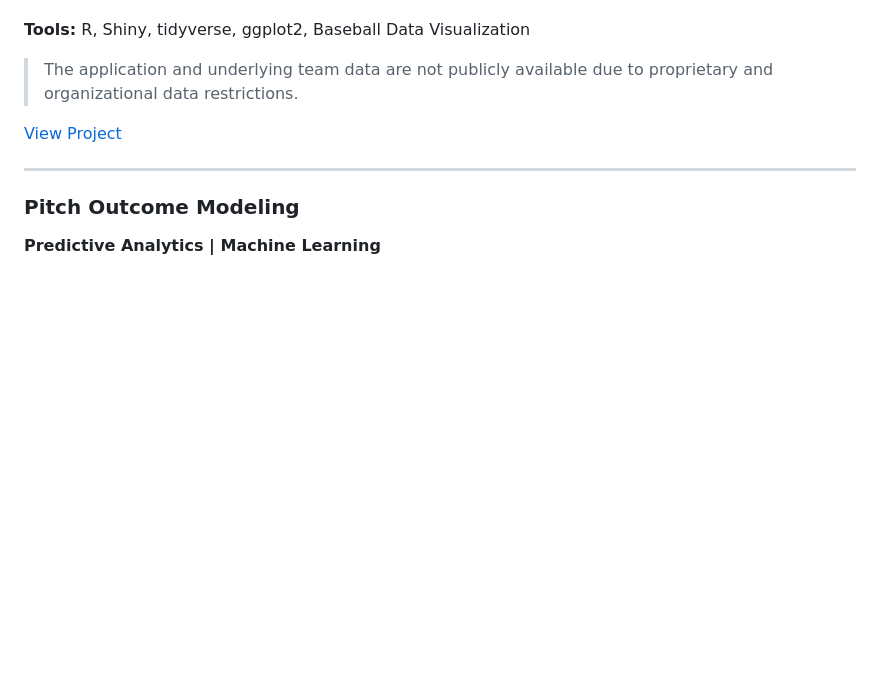
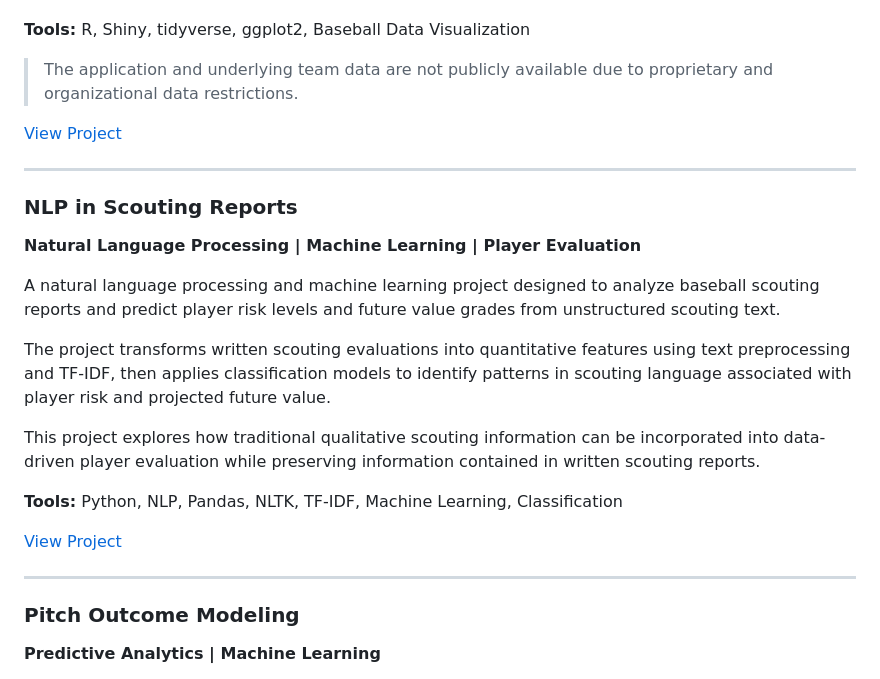
Before and after one commit to Goreds17/Hannah-Dean-Portfolio, a Markdown page: README.md, the part around the change. Drawn GitHub-style; blank space fills up the shorter version.

```diff
--- a/README.md
+++ b/README.md
@@ -47,6 +47,21 @@ The application was designed to bridge the gap between statistical analysis and
 > The application and underlying team data are not publicly available due to proprietary and organizational data restrictions.
 
 [View Project](./Pioneer-League-Shiny-App/)
+
+---
+
+### NLP in Scouting Reports
+**Natural Language Processing | Machine Learning | Player Evaluation**
+
+A natural language processing and machine learning project designed to analyze baseball scouting reports and predict player risk levels and future value grades from unstructured scouting text.
+
+The project transforms written scouting evaluations into quantitative features using text preprocessing and TF-IDF, then applies classification models to identify patterns in scouting language associated with player risk and projected future value.
+
+This project explores how traditional qualitative scouting information can be incorporated into data-driven player evaluation while preserving information contained in written scouting reports.
+
+**Tools:** Python, NLP, Pandas, NLTK, TF-IDF, Machine Learning, Classification
+
+[View Project](./NLP-Scouting-Reports/)
 
 ---
 
```
